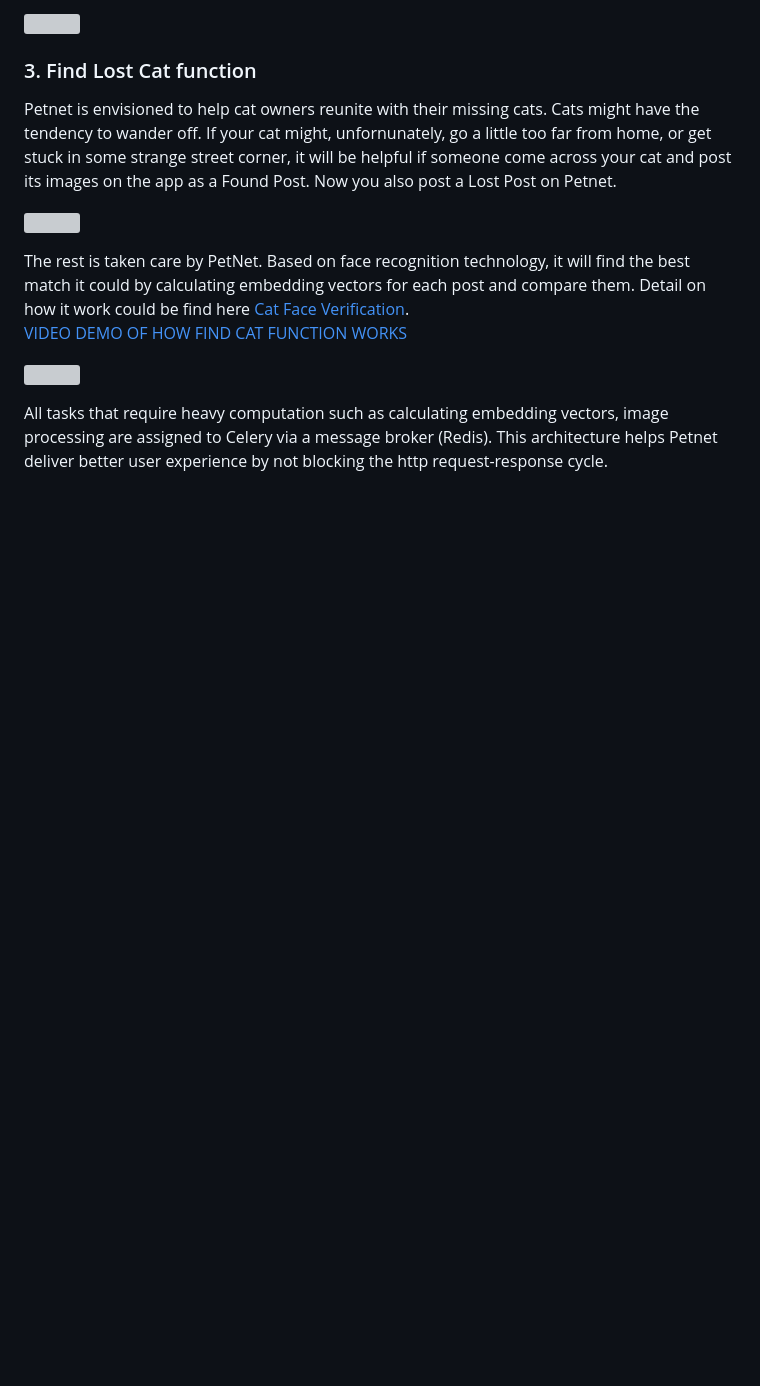
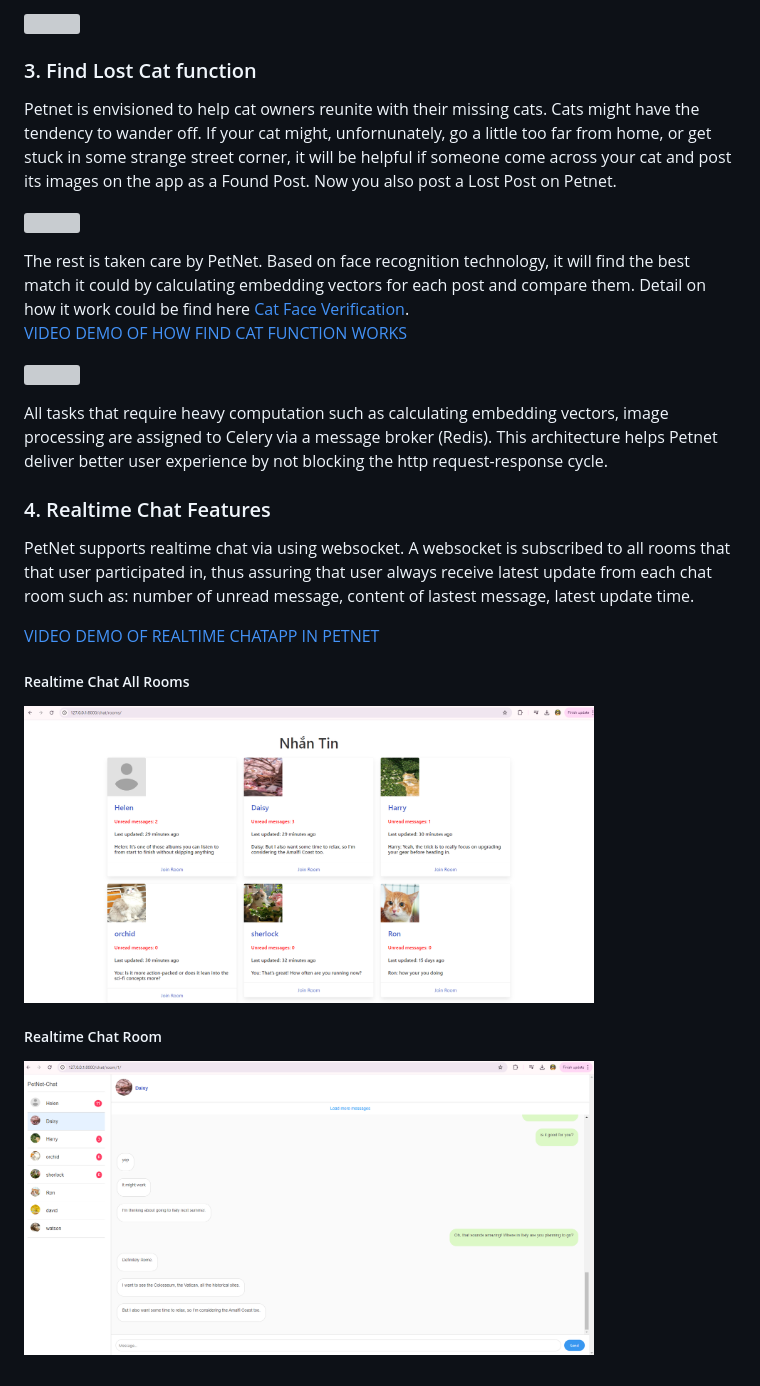
Before and after one commit to FreyMiggen/PETNET, a Markdown page: README.md, the part around one of its changes. Drawn GitHub-style; pictures changed too: assets/realtime_chat_inbox.png (added), assets/realtime_chat_room.png (added); blank space fills up the shorter version; grey boxes are pictures that could not be loaded.

Commit message:
modify chat so that all is realtime

```diff
--- a/README.md
+++ b/README.md
@@ -97,3 +91,27 @@ each post and compare them. Detail on how it work could be find here <a href="ht
 
 All tasks that require heavy computation such as calculating embedding vectors, image processing are assigned to Celery via a message broker (Redis).
 This architecture helps Petnet deliver better user experience by not blocking the http request-response cycle.
+
+### 4. Realtime Chat Features
+
+PetNet supports realtime chat via using websocket. A websocket is subscribed to all rooms that that user participated in, thus assuring that user always receive latest update from each chat room such as: number of unread
+message, content of lastest message, latest update time.
+
+<p>
+  <a href="https://www.youtube.com/watch?v=J9NAiFS1KhQ"> VIDEO DEMO OF REALTIME CHATAPP IN PETNET </a>
+</p>
+
+<div>
+  <h5> Realtime Chat All Rooms </h5>
+  <p>
+    <img src="assets/realtime_chat_inbox.png" width="80%" />
+  </p>
+</div>
+
+
+<div>
+  <h5> Realtime Chat Room </h5>
+  <p>
+    <img src="assets/realtime_chat_room.png" width="80%" />
+  </p>
+</div>
```
Also changed, not shown: other parts of README.md (+0 -6 lines), media/user_1/profile.jpg, media/user_2/profile.jpg, media/user_5/profile.jpg, media/user_6/profile.jpg, 9 other files.
